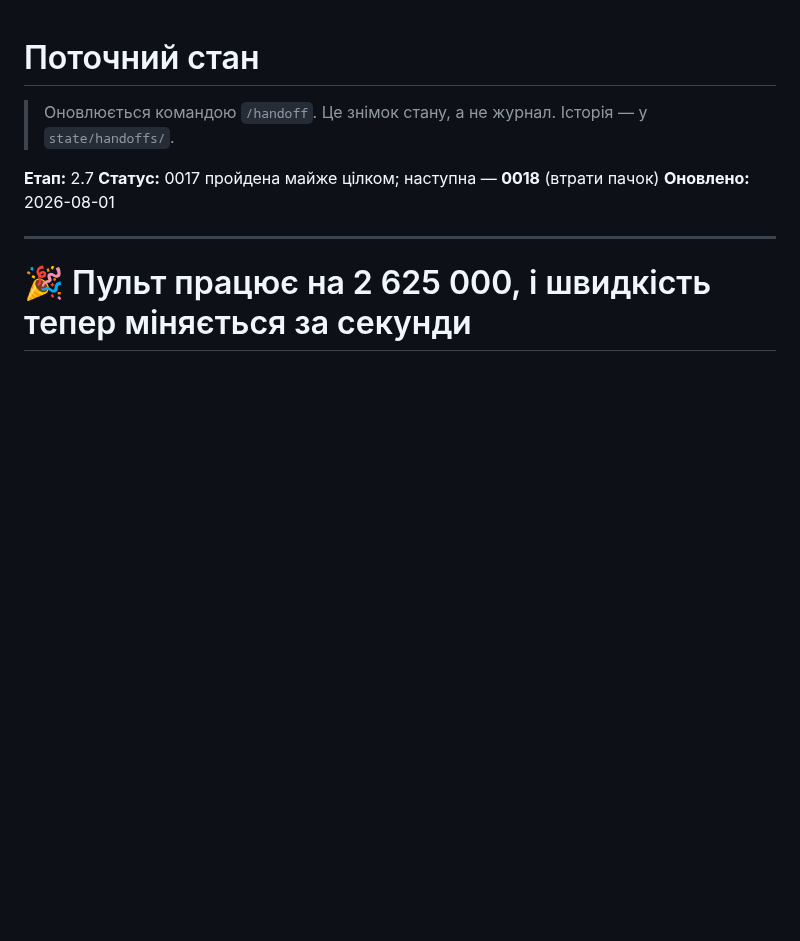
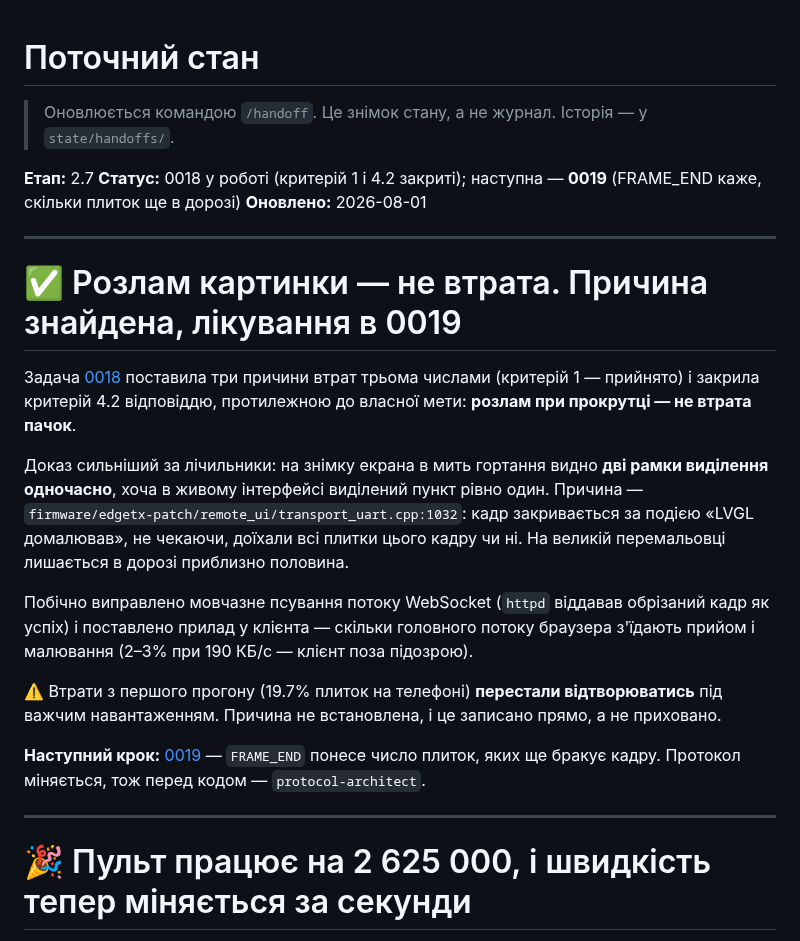
Before and after one commit to DenisMaliy/edgetx-remote-ui, a Markdown page: state/PROGRESS.md, the part around the change. Rendered like a GitHub page; blank space fills up the shorter version.

```diff
--- a/state/PROGRESS.md
+++ b/state/PROGRESS.md
@@ -4,8 +4,37 @@
 > Історія — у `state/handoffs/`.
 
 **Етап:** 2.7
-**Статус:** 0017 пройдена майже цілком; наступна — **0018** (втрати пачок)
+**Статус:** 0018 у роботі (критерій 1 і 4.2 закриті); наступна — **0019**
+(FRAME_END каже, скільки плиток ще в дорозі)
 **Оновлено:** 2026-08-01
+
+---
+
+# ✅ Розлам картинки — не втрата. Причина знайдена, лікування в 0019
+
+Задача [0018](../tasks/0018-bridge-losses.md) поставила три причини втрат
+трьома числами (критерій 1 — прийнято) і закрила критерій 4.2 відповіддю,
+протилежною до власної мети: **розлам при прокрутці — не втрата пачок**.
+
+Доказ сильніший за лічильники: на знімку екрана в мить гортання видно **дві
+рамки виділення одночасно**, хоча в живому інтерфейсі виділений пункт рівно
+один. Причина — `firmware/edgetx-patch/remote_ui/transport_uart.cpp:1032`:
+кадр закривається за подією «LVGL домалював», не чекаючи, доїхали всі
+плитки цього кадру чи ні. На великій перемальовці лишається в дорозі
+приблизно половина.
+
+Побічно виправлено мовчазне псування потоку WebSocket (`httpd` віддавав
+обрізаний кадр як успіх) і поставлено прилад у клієнта — скільки головного
+потоку браузера з'їдають прийом і малювання (2–3% при 190 КБ/с — клієнт
+поза підозрою).
+
+⚠️ Втрати з першого прогону (19.7% плиток на телефоні) **перестали
+відтворюватись** під важчим навантаженням. Причина не встановлена, і це
+записано прямо, а не приховано.
+
+**Наступний крок:** [0019](../tasks/0019-frame-completeness.md) —
+`FRAME_END` понесе число плиток, яких ще бракує кадру. Протокол міняється,
+тож перед кодом — `protocol-architect`.
 
 ---
 
```
Also changed, not shown: state/handoffs/2026-08-01-18.md (added, +130 -0 lines).
